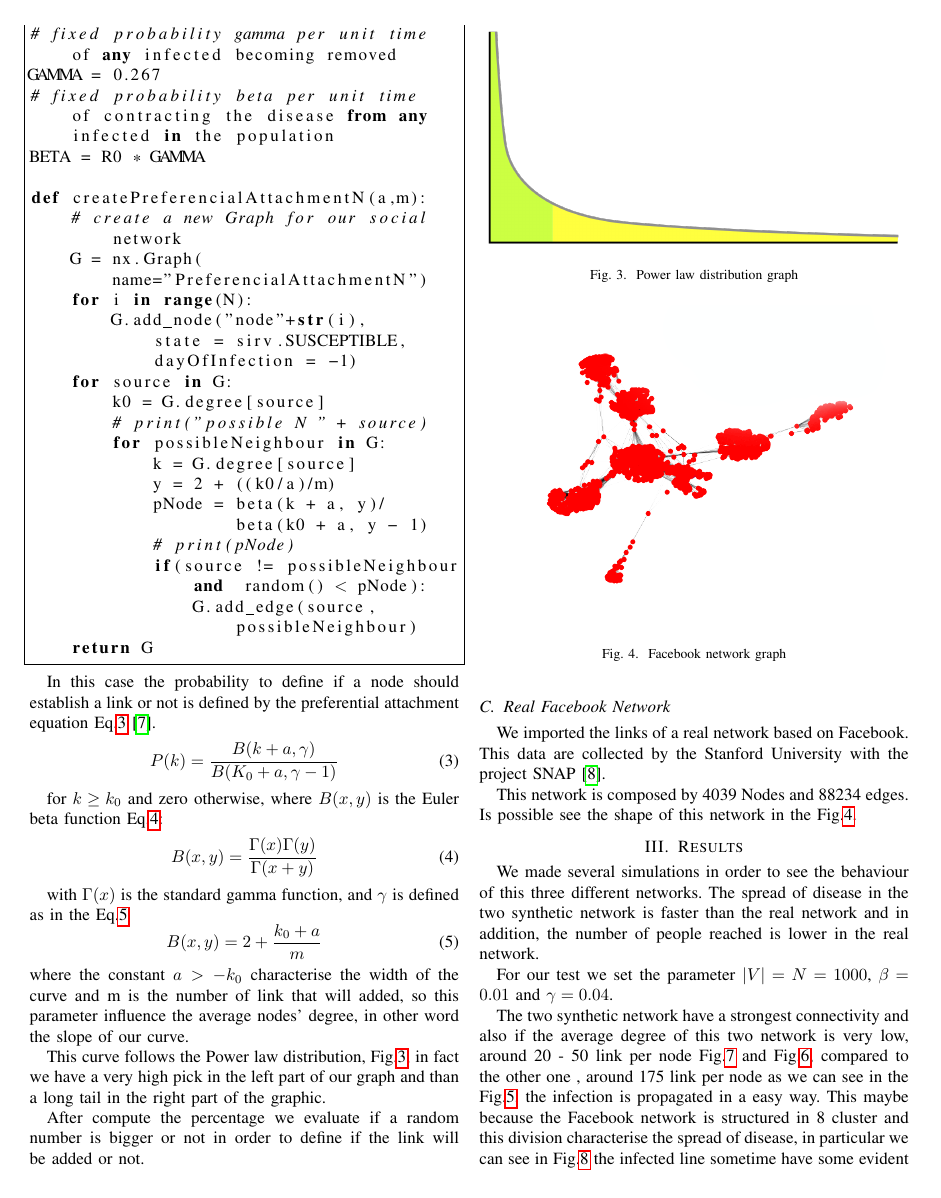
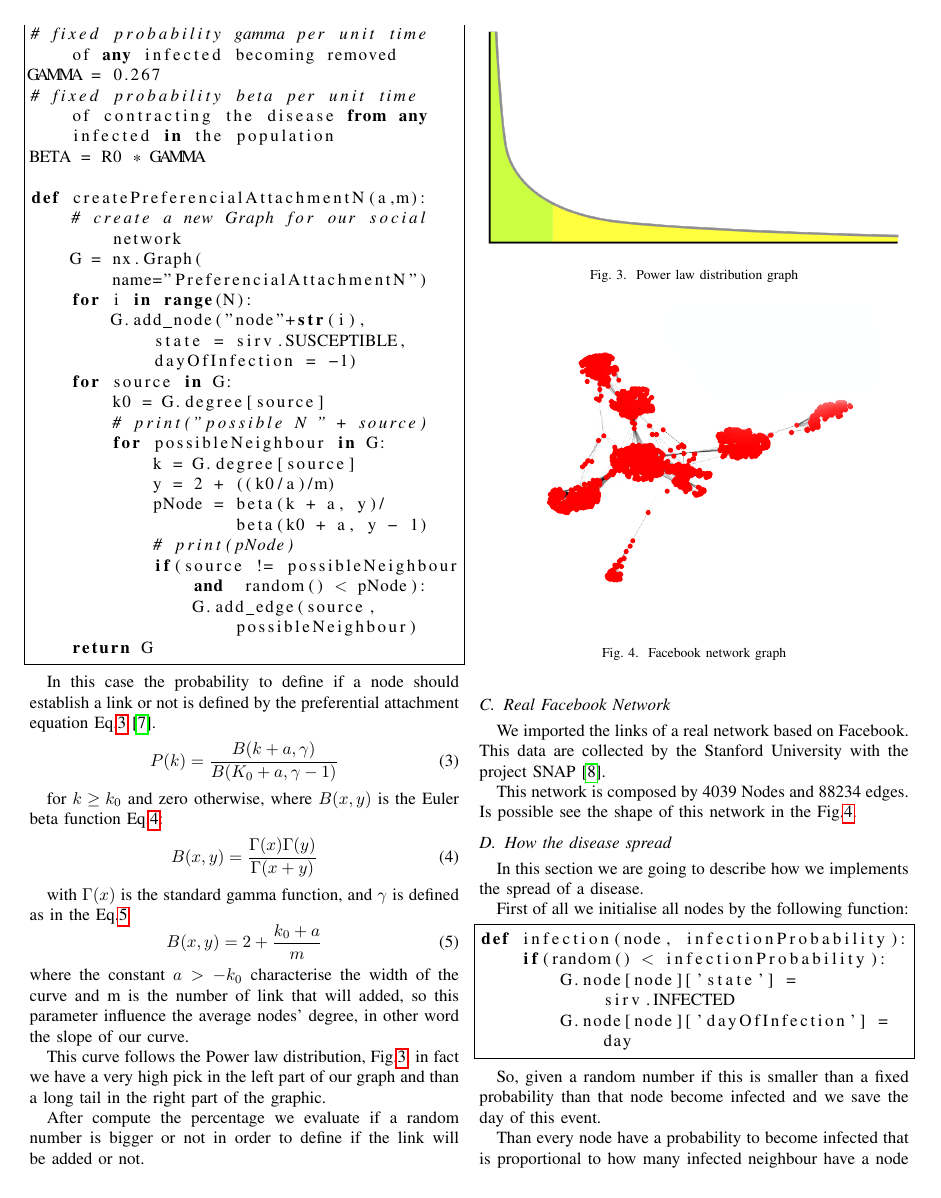
Before and after one commit to MatteoAzzarelli/COMP7960-MSc-Research-I, a LaTeX paper (main.tex, which reads Models.tex): page 3 of 5. Compiled offline with pdfLaTeX.

Commit message:
Update with the spread formula

```diff
--- a/Models.tex
+++ b/Models.tex
@@ -157,3 +157,21 @@ def createPreferencialAttachmentN(a,m):
             \caption{Facebook network graph}
             \label{fig:Facebook}
         \end{figure}
+
+    \subsection{How the disease spread}
+        In this section we are going to describe how we implements the spread of a disease.
+
+        First of all we initialise all nodes by the following function:
+
+        \begin{lstlisting}[language=Python, frame=single]]
+def infection(node, infectionProbability):
+    if(random() < infectionProbability):
+        G.node[node]['state'] =
+            sirv.INFECTED
+        G.node[node]['dayOfInfection'] =
+            day
+        \end{lstlisting}
+
+        So, given a random number if this is smaller than a fixed probability than that node become infected and we save the day of this event.
+
+        Than every node have a probability to become infected that is proportional to how many infected neighbour have a node and how many days its in touch with them.
```
Also changed, not shown: Results.tex (+1 -1 lines), Models.tex (17 more changed lines).
